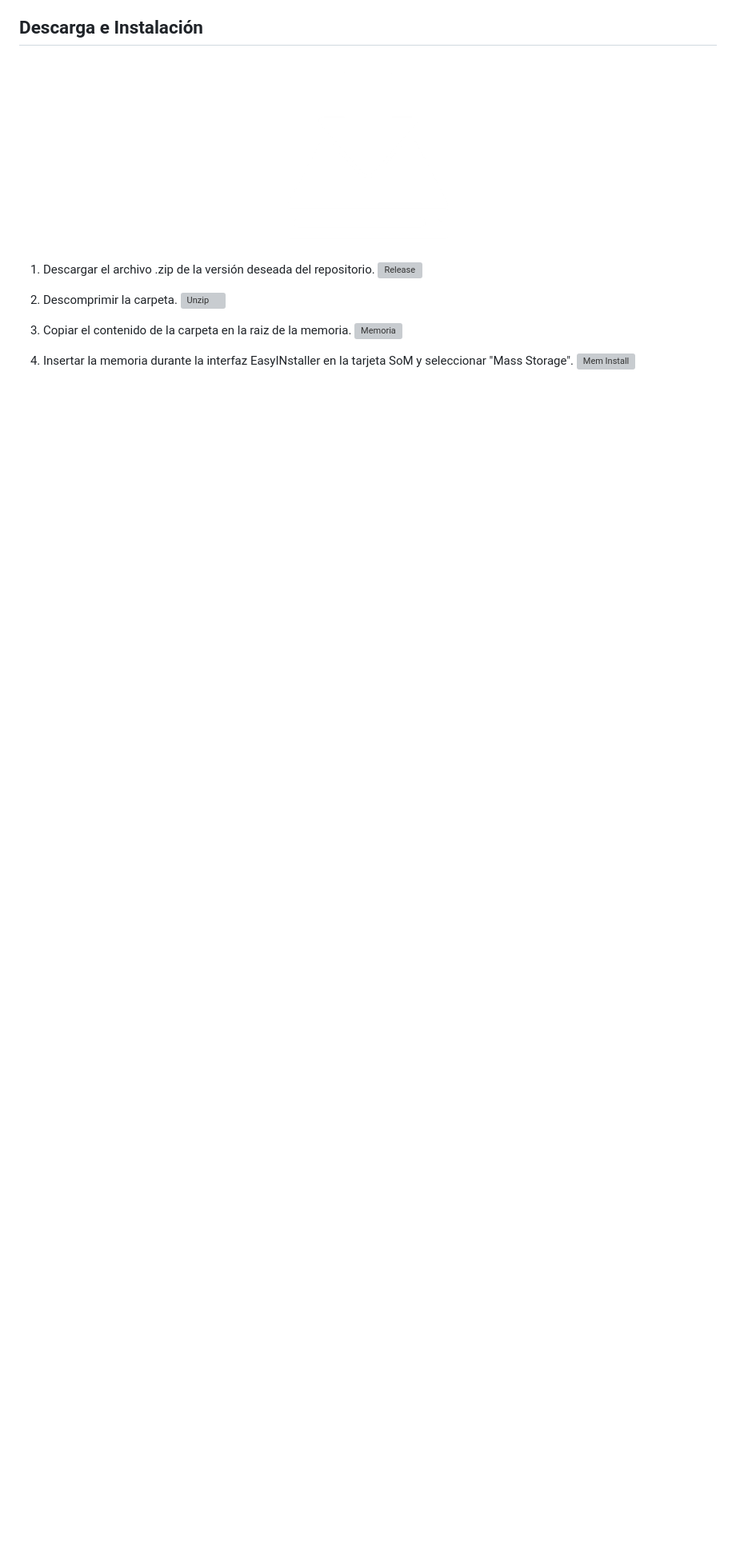
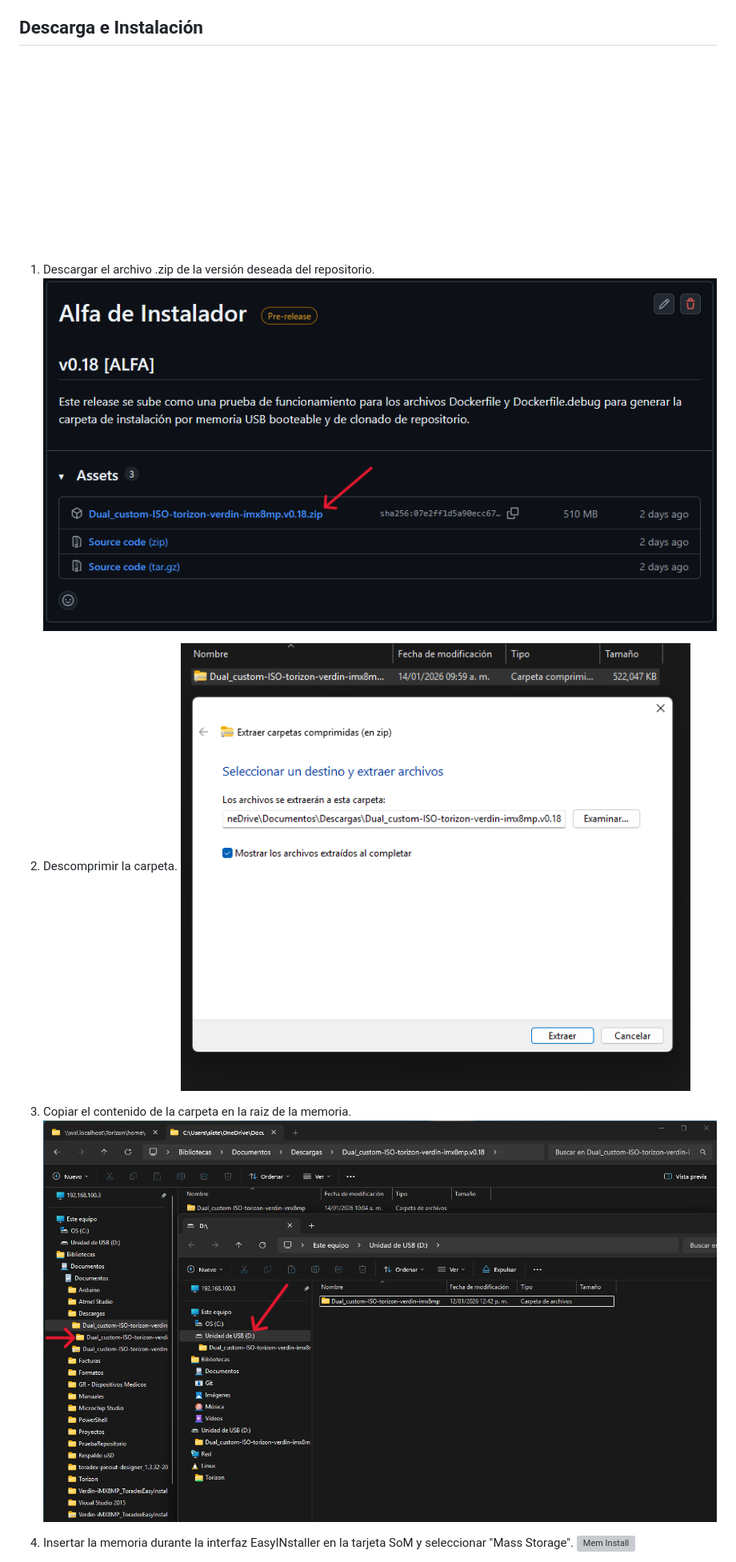
Before and after one commit to LESerrB/Torizon_Verdin, a Markdown page: README.md, the part around one of its changes. Shown at 80% size. Drawn GitHub-style; blank space fills up the shorter version; grey boxes are pictures that could not be loaded.

```diff
--- a/README.md
+++ b/README.md
@@ -356,12 +356,12 @@ Este repositorio contiene configuraciones, scripts y/o aplicaciones diseñadas p
 </p>
 
 1. Descargar el archivo .zip de la versión deseada del repositorio.
-![Release](./img/release.png)
+![Release](./doc/img/release.png)
 
 2. Descomprimir la carpeta.
-![Unzip](./img/unzip.png)
+![Unzip](./doc/img/unzip.png)
 
 3. Copiar el contenido de la carpeta en la raiz de la memoria.
-![Memoria](./img/cpyMem.png)
+![Memoria](./doc/img/cpyMem.png)
 
 4. Insertar la memoria durante la interfaz EasyINstaller en la tarjeta SoM y seleccionar "Mass Storage".
```
Also changed, not shown: other parts of README.md (+6 -6 lines).
